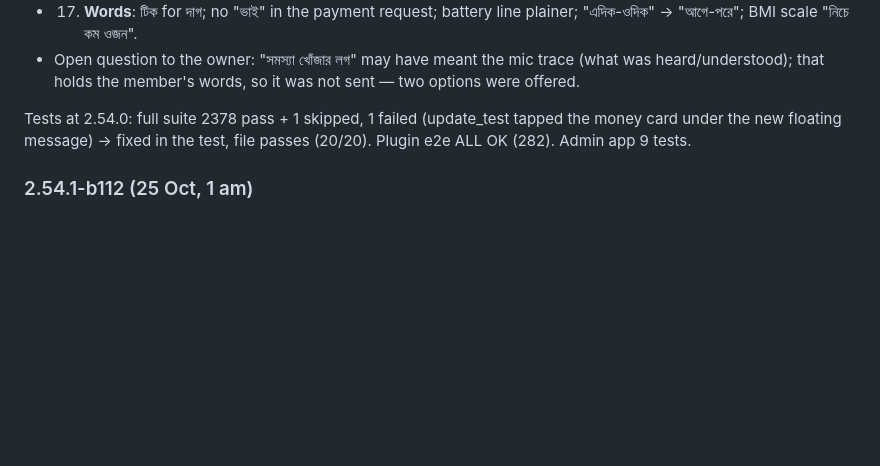
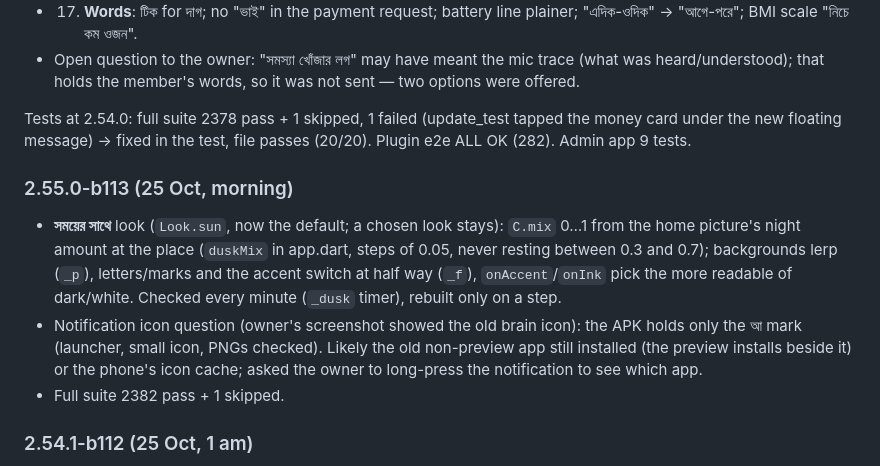
Before and after one commit to iamsaifsaiful/digital_brain, a Markdown page: docs/HANDOFF.md, the part around the change. Drawn GitHub-style; blank space fills up the shorter version.

Commit message:
docs: HANDOFF 2.55.0
Co-Authored-By: Claude Opus 5.5 <noreply@anthropic.com>
Claude-Session: https://claude.ai/code/session_01G1sAMBbMddrifXAjtJ8HxE

```diff
--- a/docs/HANDOFF.md
+++ b/docs/HANDOFF.md
@@ -41,6 +41,11 @@ Not verified on a phone: the hero's look on real screens and its light at real h
 - Open question to the owner: "সমস্যা খোঁজার লগ" may have meant the mic trace (what was heard/understood); that holds the member's words, so it was not sent — two options were offered.
 
 Tests at 2.54.0: full suite 2378 pass + 1 skipped, 1 failed (update_test tapped the money card under the new floating message) → fixed in the test, file passes (20/20). Plugin e2e ALL OK (282). Admin app 9 tests.
+
+### 2.55.0-b113 (25 Oct, morning)
+- **সময়ের সাথে** look (`Look.sun`, now the default; a chosen look stays): `C.mix` 0…1 from the home picture's night amount at the place (`duskMix` in app.dart, steps of 0.05, never resting between 0.3 and 0.7); backgrounds lerp (`_p`), letters/marks and the accent switch at half way (`_f`), `onAccent`/`onInk` pick the more readable of dark/white. Checked every minute (`_dusk` timer), rebuilt only on a step.
+- Notification icon question (owner's screenshot showed the old brain icon): the APK holds only the আ mark (launcher, small icon, PNGs checked). Likely the old non-preview app still installed (the preview installs beside it) or the phone's icon cache; asked the owner to long-press the notification to see which app.
+- Full suite 2382 pass + 1 skipped.
 
 ### 2.54.1-b112 (25 Oct, 1 am)
 - Place change → weather at once: `_weatherKey` ties the weather to the place it was fetched for (`weatherNow` null for another place), `setDistrict` clears it (and `todayWeather`) and calls `refreshWeather`; the home's 2-min tick also calls `refreshPlace` (now every 10 min at most) and `refreshWeather`.
```
